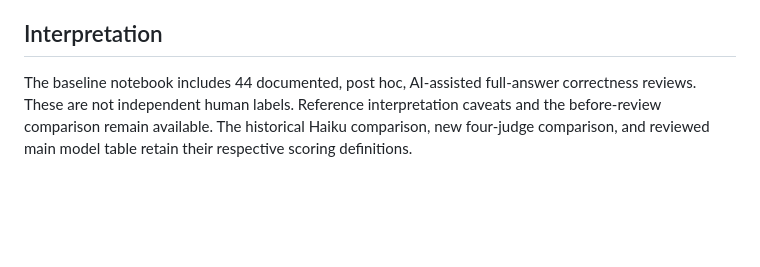
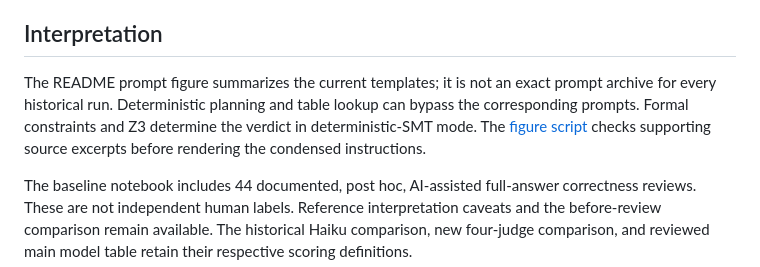
Before and after one commit to bethelhall/verifin, a Markdown page: docs/ANONYMOUS_REVIEW.md, the part around the change. Rendered like a GitHub page; blank space fills up the shorter version.

```diff
--- a/docs/ANONYMOUS_REVIEW.md
+++ b/docs/ANONYMOUS_REVIEW.md
@@ -42,6 +42,13 @@ hashes in the packaging provenance.
 
 ## Interpretation
 
+The README prompt figure summarizes the current templates; it is not an exact
+prompt archive for every historical run. Deterministic planning and table
+lookup can bypass the corresponding prompts. Formal constraints and Z3
+determine the verdict in deterministic-SMT mode. The
+[figure script](../scripts/render_prompt_overview.py) checks supporting source
+excerpts before rendering the condensed instructions.
+
 The baseline notebook includes 44 documented, post hoc, AI-assisted
 full-answer correctness reviews. These are not independent human labels.
 Reference interpretation caveats and the before-review comparison remain
```
Also changed, not shown: README.md (+4 -13 lines), docs/figures/prompt_overview.png, 6 other files.
